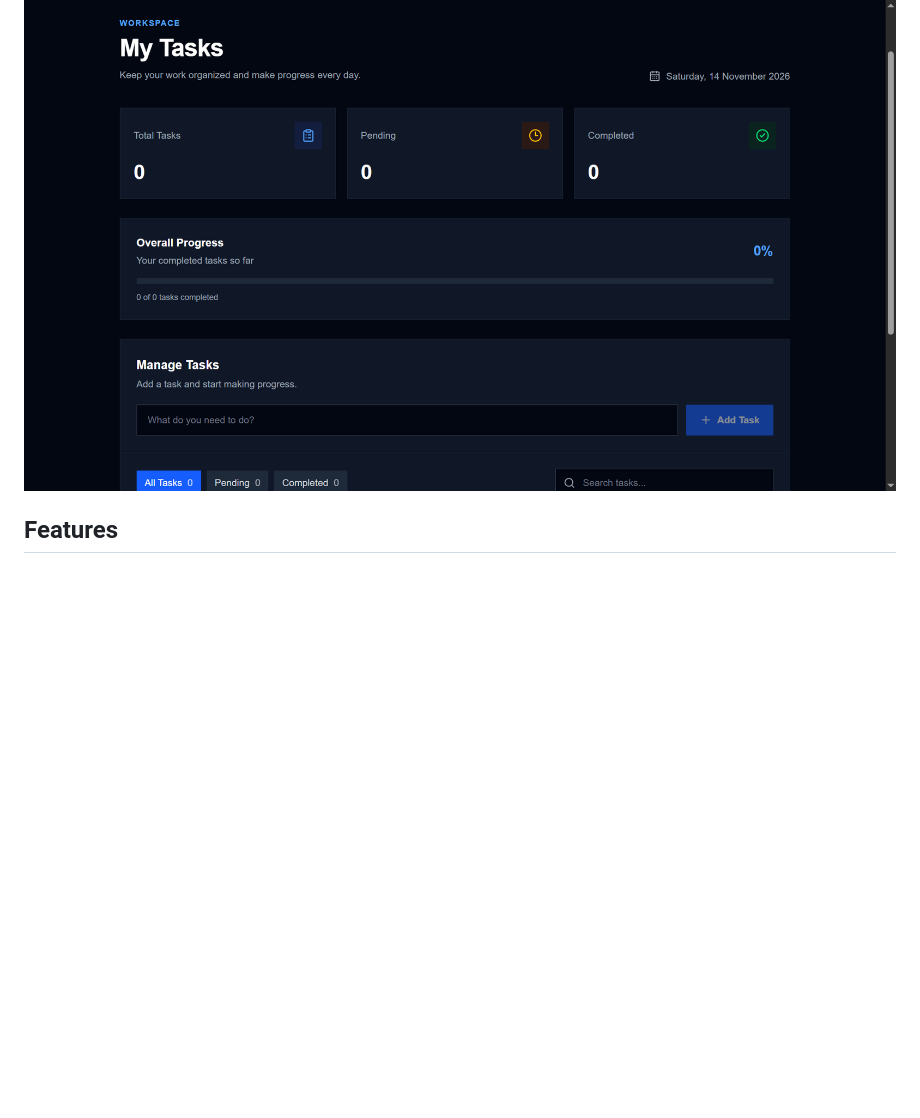
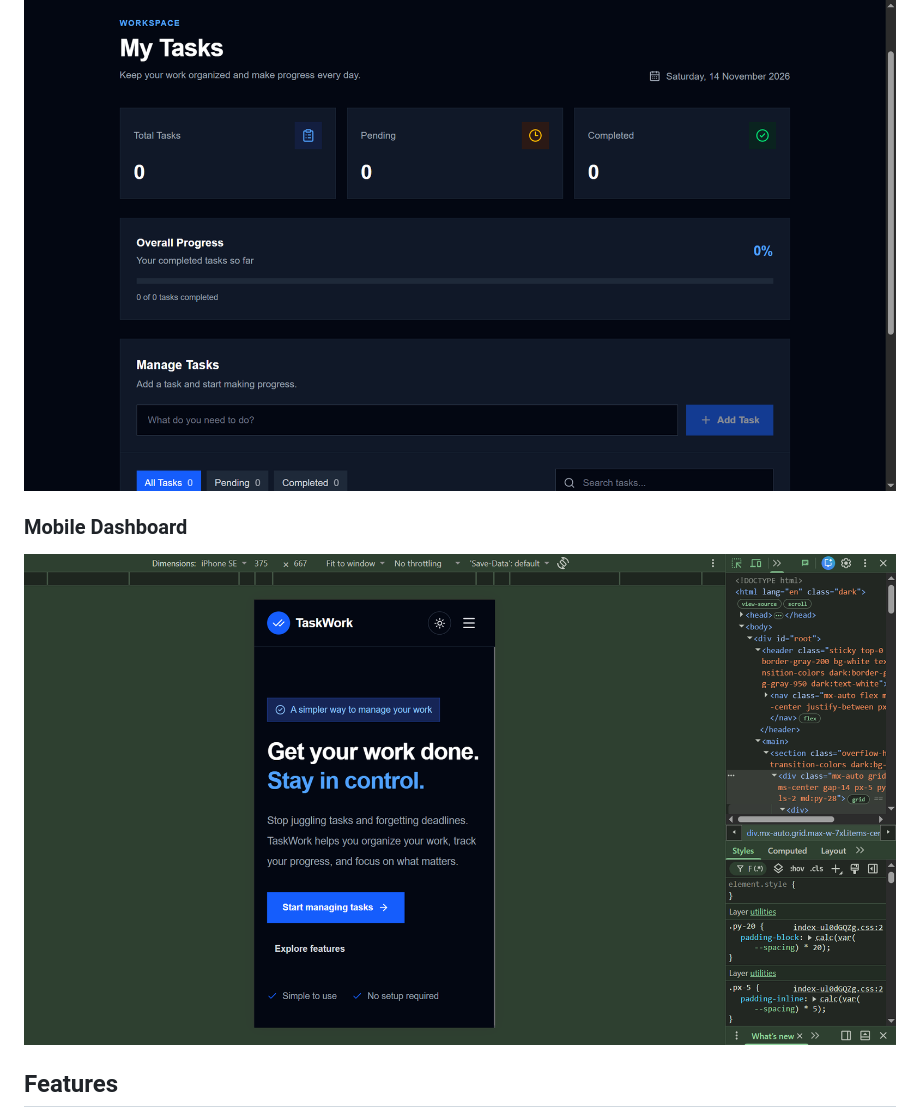
Before and after one commit to ankitanuragi1/TaskWork, a Markdown page: README.md, the part around the change. Rendered like a GitHub page; pictures changed too: screenshots/mobileDashboard.png (added); blank space fills up the shorter version.

Commit message:
Added project screenshots

```diff
--- a/README.md
+++ b/README.md
@@ -17,6 +17,10 @@ TaskWork is a simple task management application designed to help users organize
 ### Dashboard
 
 ![TaskWork Dashboard](./screenshots/dashboard.png)
+
+### Mobile Dashboard
+
+![TaskWork Dashboard](./screenshots/mobileDashboard.png)
 
 ## Features
 
```
